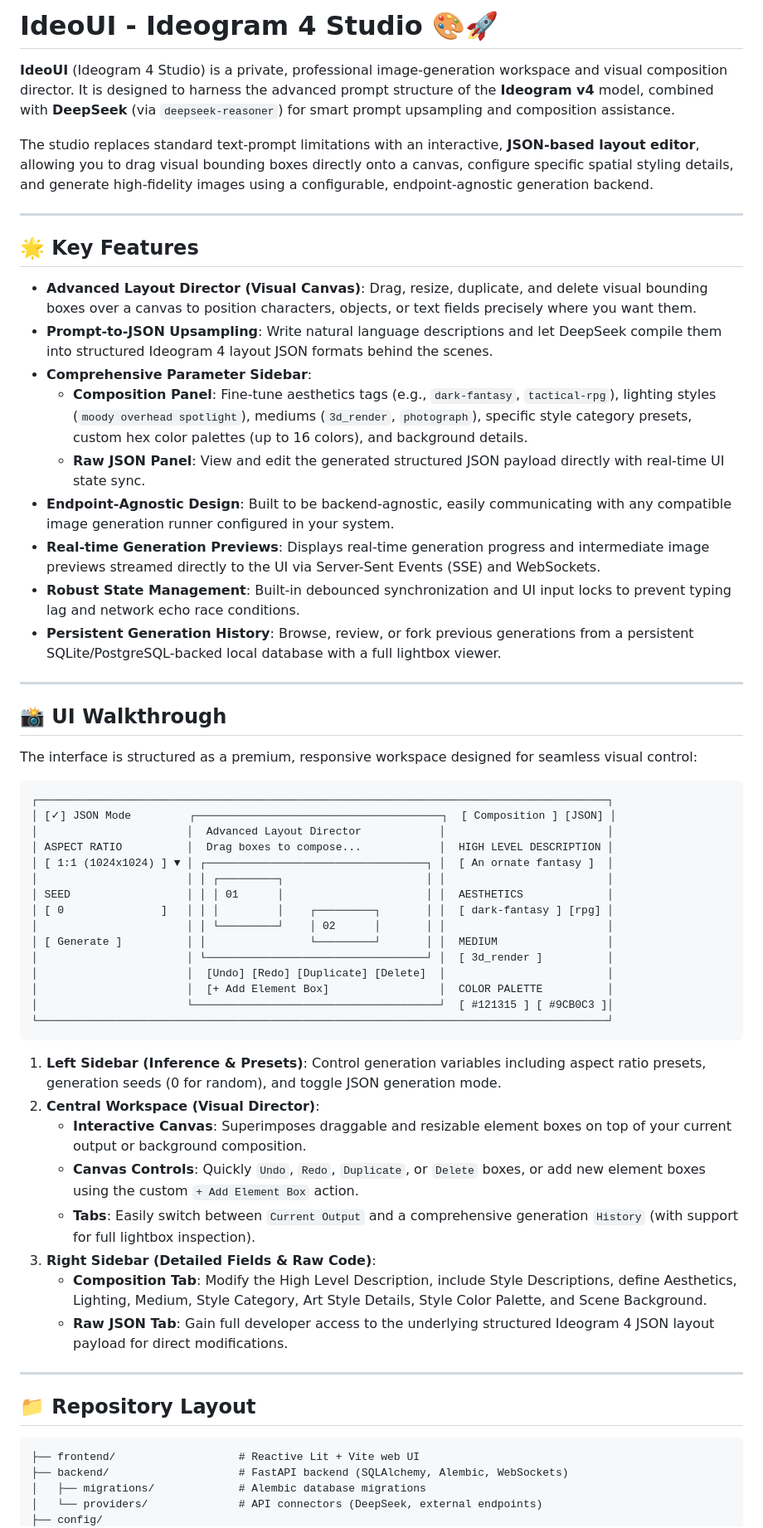
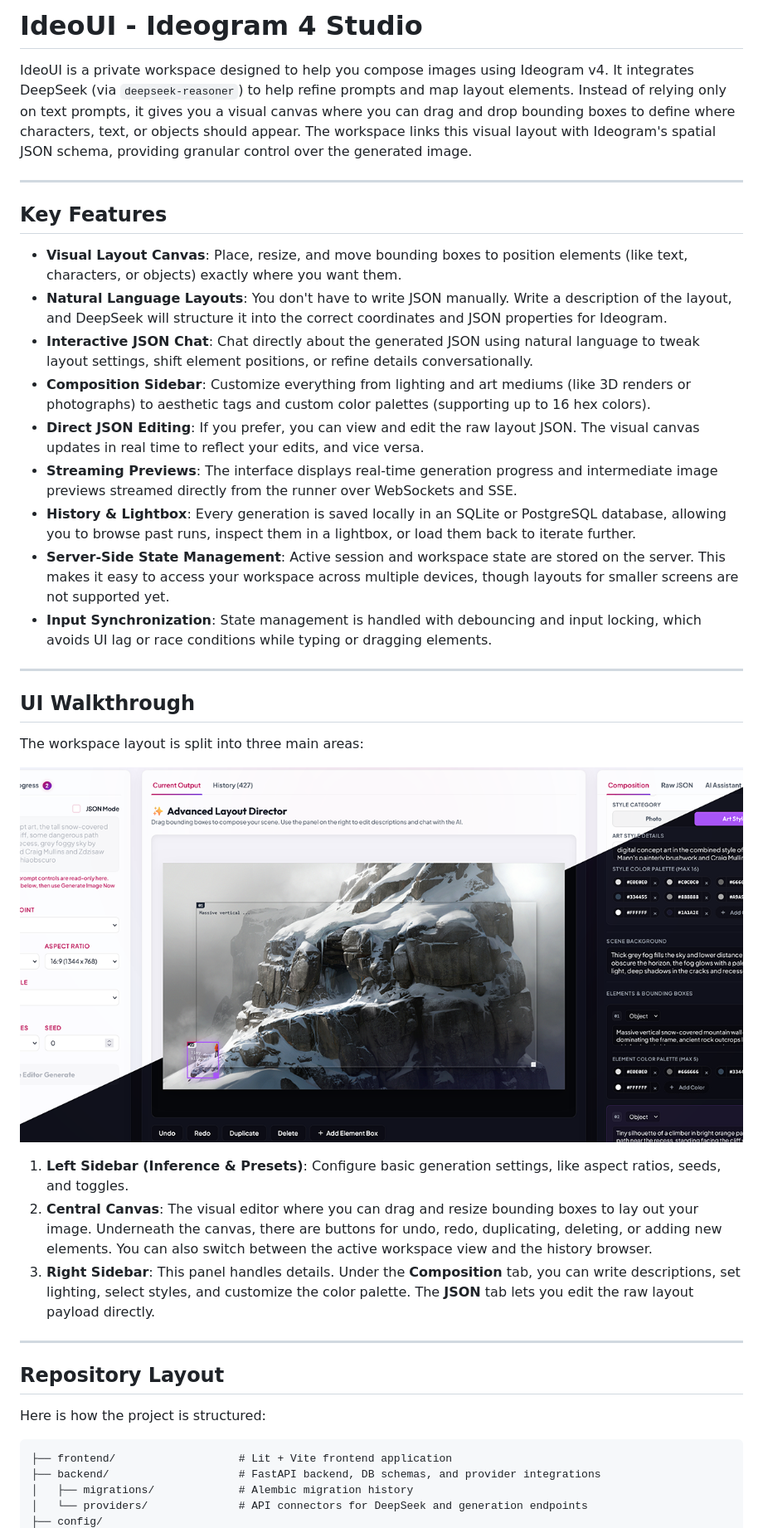
Before and after one commit to jrd-rocks/ideoui, a Markdown page: README.md, the part around one of its changes. Shown at 83% size. Rendered like a GitHub page; pictures changed too: ui.png (added).

````diff
--- a/README.md
+++ b/README.md
@@ -1,63 +1,42 @@
-# IdeoUI - Ideogram 4 Studio 🎨🚀
+# IdeoUI - Ideogram 4 Studio
 
-**IdeoUI** (Ideogram 4 Studio) is a private, professional image-generation workspace and visual composition director. It is designed to harness the advanced prompt structure of the **Ideogram v4** model, combined with **DeepSeek** (via `deepseek-reasoner`) for smart prompt upsampling and composition assistance.
-
-The studio replaces standard text-prompt limitations with an interactive, **JSON-based layout editor**, allowing you to drag visual bounding boxes directly onto a canvas, configure specific spatial styling details, and generate high-fidelity images using a configurable, endpoint-agnostic generation backend.
+IdeoUI is a private workspace designed to help you compose images using Ideogram v4. It integrates DeepSeek (via `deepseek-reasoner`) to help refine prompts and map layout elements. Instead of relying only on text prompts, it gives you a visual canvas where you can drag and drop bounding boxes to define where characters, text, or objects should appear. The workspace links this visual layout with Ideogram's spatial JSON schema, providing granular control over the generated image.
 
 ---
 
-## 🌟 Key Features
+## Key Features
 
-*   **Advanced Layout Director (Visual Canvas)**: Drag, resize, duplicate, and delete visual bounding boxes over a canvas to position characters, objects, or text fields precisely where you want them.
-*   **Prompt-to-JSON Upsampling**: Write natural language descriptions and let DeepSeek compile them into structured Ideogram 4 layout JSON formats behind the scenes.
-*   **Comprehensive Parameter Sidebar**:
-    *   **Composition Panel**: Fine-tune aesthetics tags (e.g., `dark-fantasy`, `tactical-rpg`), lighting styles (`moody overhead spotlight`), mediums (`3d_render`, `photograph`), specific style category presets, custom hex color palettes (up to 16 colors), and background details.
-    *   **Raw JSON Panel**: View and edit the generated structured JSON payload directly with real-time UI state sync.
-*   **Endpoint-Agnostic Design**: Built to be backend-agnostic, easily communicating with any compatible image generation runner configured in your system.
-*   **Real-time Generation Previews**: Displays real-time generation progress and intermediate image previews streamed directly to the UI via Server-Sent Events (SSE) and WebSockets.
-*   **Robust State Management**: Built-in debounced synchronization and UI input locks to prevent typing lag and network echo race conditions.
-*   **Persistent Generation History**: Browse, review, or fork previous generations from a persistent SQLite/PostgreSQL-backed local database with a full lightbox viewer.
+*   **Visual Layout Canvas**: Place, resize, and move bounding boxes to position elements (like text, characters, or objects) exactly where you want them.
+*   **Natural Language Layouts**: You don't have to write JSON manually. Write a description of the layout, and DeepSeek will structure it into the correct coordinates and JSON properties for Ideogram.
+*   **Interactive JSON Chat**: Chat directly about the generated JSON using natural language to tweak layout settings, shift element positions, or refine details conversationally.
+*   **Composition Sidebar**: Customize everything from lighting and art mediums (like 3D renders or photographs) to aesthetic tags and custom color palettes (supporting up to 16 hex colors).
+*   **Direct JSON Editing**: If you prefer, you can view and edit the raw layout JSON. The visual canvas updates in real time to reflect your edits, and vice versa.
+*   **Streaming Previews**: The interface displays real-time generation progress and intermediate image previews streamed directly from the runner over WebSockets and SSE.
+*   **History & Lightbox**: Every generation is saved locally in an SQLite or PostgreSQL database, allowing you to browse past runs, inspect them in a lightbox, or load them back to iterate further.
+*   **Server-Side State Management**: Active session and workspace state are stored on the server. This makes it easy to access your workspace across multiple devices, though layouts for smaller screens are not supported yet.
+*   **Input Synchronization**: State management is handled with debouncing and input locking, which avoids UI lag or race conditions while typing or dragging elements.
 
 ---
 
-## 📸 UI Walkthrough
+## UI Walkthrough
 
-The interface is structured as a premium, responsive workspace designed for seamless visual control:
+The workspace layout is split into three main areas:
 
-```
-┌────────────────────────────────────────────────────────────────────────────────────────┐
-│ [✓] JSON Mode         ┌──────────────────────────────────────┐  [ Composition ] [JSON] │
-│                       │  Advanced Layout Director            │                         │
-│ ASPECT RATIO          │  Drag boxes to compose...            │  HIGH LEVEL DESCRIPTION │
-│ [ 1:1 (1024x1024) ] ▼ │ ┌──────────────────────────────────┐ │  [ An ornate fantasy ]  │
-│                       │ │ ┌─────────┐                      │ │                         │
-│ SEED                  │ │ │ 01      │                      │ │  AESTHETICS             │
-│ [ 0               ]   │ │ │         │    ┌─────────┐       │ │  [ dark-fantasy ] [rpg] │
-│                       │ │ └─────────┘    │ 02      │       │ │                         │
-│ [ Generate ]          │ │                └─────────┘       │ │  MEDIUM                 │
-│                       │ └──────────────────────────────────┘ │  [ 3d_render ]          │
-│                       │  [Undo] [Redo] [Duplicate] [Delete]  │                         │
-│                       │  [+ Add Element Box]                 │  COLOR PALETTE          │
-│                       └──────────────────────────────────────┘  [ #121315 ] [ #9CB0C3 ]│
-└────────────────────────────────────────────────────────────────────────────────────────┘
-```
+![IdeoUI Interface](ui.png)
 
-1.  **Left Sidebar (Inference & Presets)**: Control generation variables including aspect ratio presets, generation seeds (0 for random), and toggle JSON generation mode.
-2.  **Central Workspace (Visual Director)**:
-    *   **Interactive Canvas**: Superimposes draggable and resizable element boxes on top of your current output or background composition.
-    *   **Canvas Controls**: Quickly `Undo`, `Redo`, `Duplicate`, or `Delete` boxes, or add new element boxes using the custom `+ Add Element Box` action.
-    *   **Tabs**: Easily switch between `Current Output` and a comprehensive generation `History` (with support for full lightbox inspection).
-3.  **Right Sidebar (Detailed Fields & Raw Code)**:
-    *   **Composition Tab**: Modify the High Level Description, include Style Descriptions, define Aesthetics, Lighting, Medium, Style Category, Art Style Details, Style Color Palette, and Scene Background.
-    *   **Raw JSON Tab**: Gain full developer access to the underlying structured Ideogram 4 JSON layout payload for direct modifications.
+1.  **Left Sidebar (Inference & Presets)**: Configure basic generation settings, like aspect ratios, seeds, and toggles.
+2.  **Central Canvas**: The visual editor where you can drag and resize bounding boxes to lay out your image. Underneath the canvas, there are buttons for undo, redo, duplicating, deleting, or adding new elements. You can also switch between the active workspace view and the history browser.
+3.  **Right Sidebar**: This panel handles details. Under the **Composition** tab, you can write descriptions, set lighting, select styles, and customize the color palette. The **JSON** tab lets you edit the raw layout payload directly.
 
 ---
 
-## 📁 Repository Layout
+## Repository Layout
 
-```filepath
-├── frontend/                   # Reactive Lit + Vite web UI
-├── backend/                    # FastAPI backend (SQLAlchemy, Alembic, WebSockets)
-│   ├── migrations/             # Alembic database migrations
-│   └── providers/              # API connectors (DeepSeek, external endpoints)
+Here is how the project is structured:
+
+```
+├── frontend/                   # Lit + Vite frontend application
+├── backend/                    # FastAPI backend, DB schemas, and provider integrations
+│   ├── migrations/             # Alembic migration history
+│   └── providers/              # API connectors for DeepSeek and generation endpoints
 ├── config/
````
Also changed, not shown: other parts of README.md (+36 -26 lines), 8 other files.
